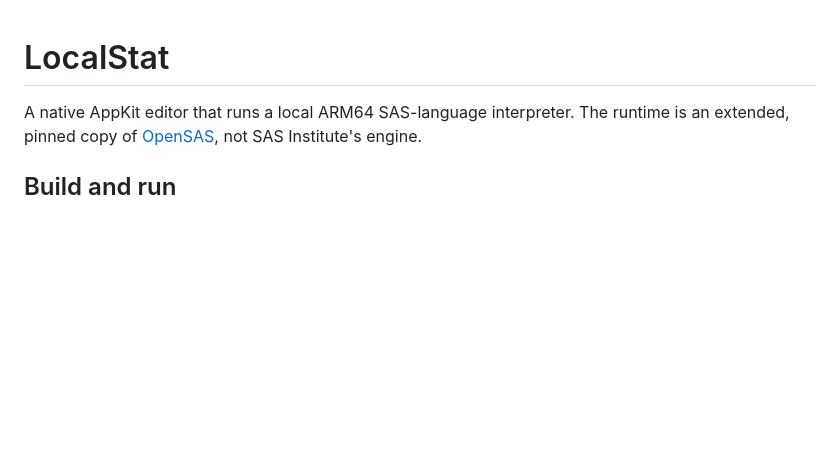
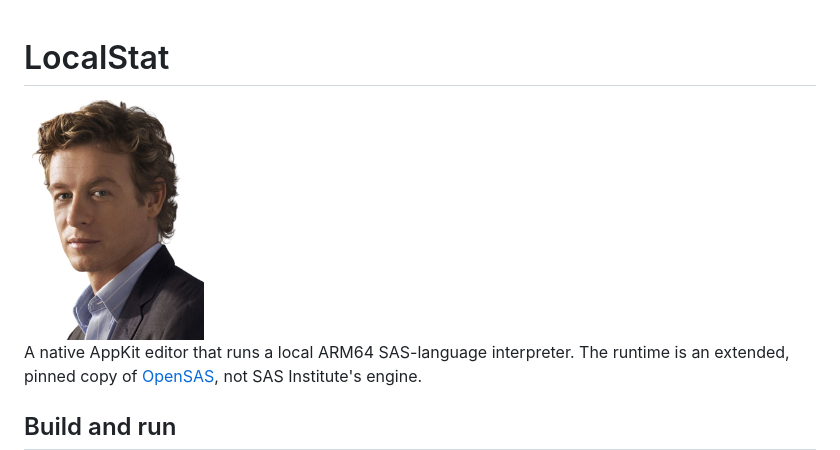
Before and after one commit to hafiz122/localstat, a Markdown page: README.md, the part around the change. Rendered like a GitHub page; pictures changed too: assets/localstat-logo.png (added); blank space fills up the shorter version.

Commit message:
Add Patrick Jane app logo

```diff
--- a/README.md
+++ b/README.md
@@ -1,4 +1,6 @@
 # LocalStat
+
+<img src="assets/localstat-logo.png" alt="LocalStat logo" width="180">
 
 A native AppKit editor that runs a local ARM64 SAS-language interpreter. The runtime is an extended, pinned copy of [OpenSAS](https://github.com/kirha-ai/opensas), not SAS Institute's engine.
 
```
Also changed, not shown: 2 other files.
